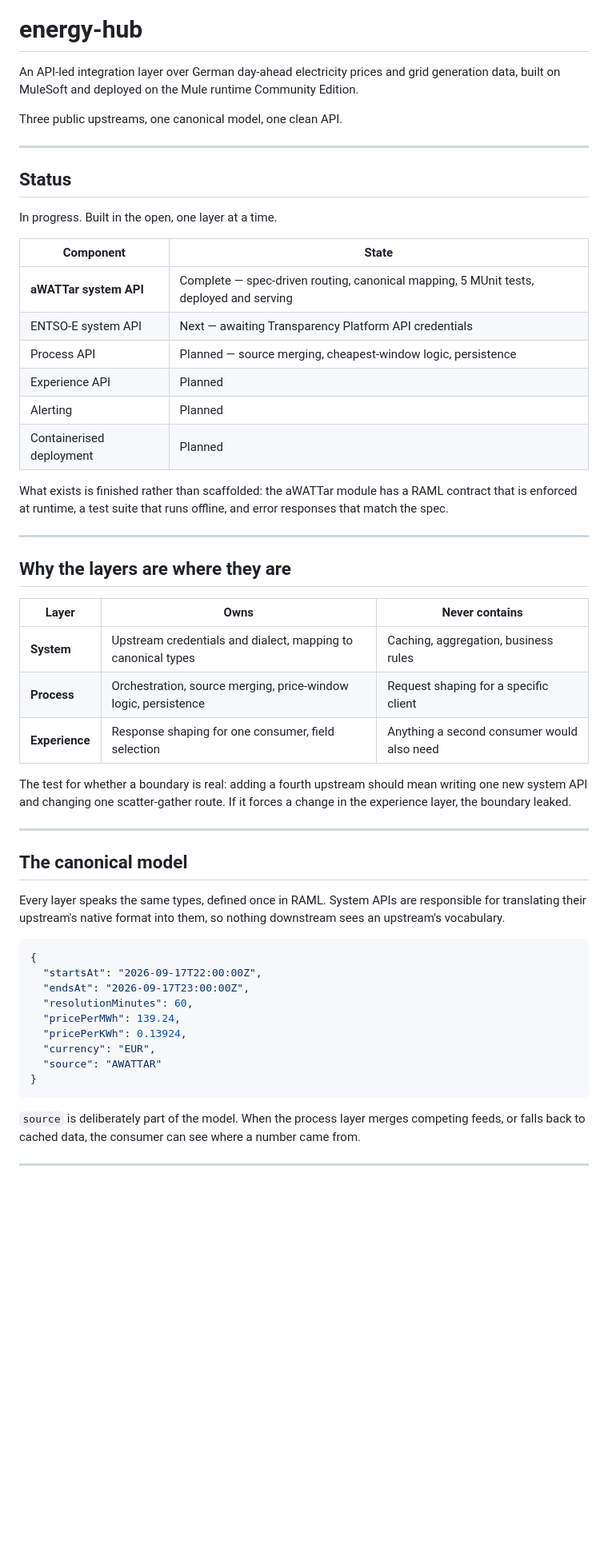
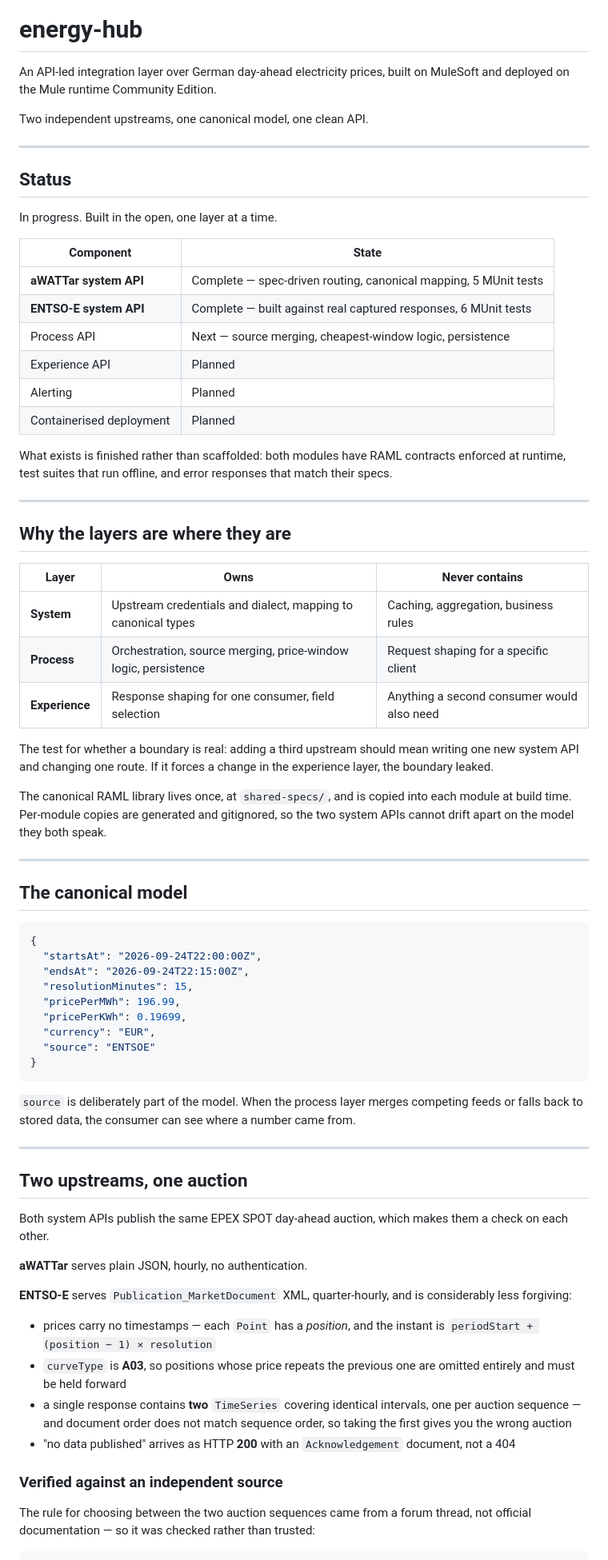
Before and after one commit to Pbhavyashree/energy-hub, a Markdown page: README.md, the part around one of its changes. Shown at 80% size. Drawn GitHub-style; blank space fills up the shorter version.

Commit message:
Update README: both system APIs complete

````diff
--- a/README.md
+++ b/README.md
@@ -2,11 +2,10 @@
 
 # energy-hub
 
-An API-led integration layer over German day-ahead electricity prices and
-grid generation data, built on MuleSoft and deployed on the Mule runtime
-Community Edition.
+An API-led integration layer over German day-ahead electricity prices, built
+on MuleSoft and deployed on the Mule runtime Community Edition.
 
-Three public upstreams, one canonical model, one clean API.
+Two independent upstreams, one canonical model, one clean API.
 
 ---
 
@@ -16,16 +15,16 @@ In progress. Built in the open, one layer at a time.
 
 | Component | State |
 |---|---|
-| **aWATTar system API** | Complete — spec-driven routing, canonical mapping, 5 MUnit tests, deployed and serving |
-| ENTSO-E system API | Next — awaiting Transparency Platform API credentials |
-| Process API | Planned — source merging, cheapest-window logic, persistence |
+| **aWATTar system API** | Complete — spec-driven routing, canonical mapping, 5 MUnit tests |
+| **ENTSO-E system API** | Complete — built against real captured responses, 6 MUnit tests |
+| Process API | Next — source merging, cheapest-window logic, persistence |
 | Experience API | Planned |
 | Alerting | Planned |
 | Containerised deployment | Planned |
 
-What exists is finished rather than scaffolded: the aWATTar module has a
-RAML contract that is enforced at runtime, a test suite that runs offline,
-and error responses that match the spec.
+What exists is finished rather than scaffolded: both modules have RAML
+contracts enforced at runtime, test suites that run offline, and error
+responses that match their specs.
 
 ---
 
@@ -37,30 +36,58 @@ and error responses that match the spec.
 | **Process** | Orchestration, source merging, price-window logic, persistence | Request shaping for a specific client |
 | **Experience** | Response shaping for one consumer, field selection | Anything a second consumer would also need |
 
-The test for whether a boundary is real: adding a fourth upstream should
-mean writing one new system API and changing one scatter-gather route. If
-it forces a change in the experience layer, the boundary leaked.
+The test for whether a boundary is real: adding a third upstream should mean
+writing one new system API and changing one route. If it forces a change in
+the experience layer, the boundary leaked.
+
+The canonical RAML library lives once, at `shared-specs/`, and is copied into
+each module at build time. Per-module copies are generated and gitignored, so
+the two system APIs cannot drift apart on the model they both speak.
 
 ---
 
 ## The canonical model
 
-Every layer speaks the same types, defined once in RAML. System APIs are
-responsible for translating their upstream's native format into them, so
-nothing downstream sees an upstream's vocabulary.
-
 ```json
 {
-  "startsAt": "2026-09-17T22:00:00Z",
-  "endsAt": "2026-09-17T23:00:00Z",
-  "resolutionMinutes": 60,
-  "pricePerMWh": 139.24,
-  "pricePerKWh": 0.13924,
+  "startsAt": "2026-09-24T22:00:00Z",
+  "endsAt": "2026-09-24T22:15:00Z",
+  "resolutionMinutes": 15,
+  "pricePerMWh": 196.99,
+  "pricePerKWh": 0.19699,
   "currency": "EUR",
-  "source": "AWATTAR"
+  "source": "ENTSOE"
 }
 ```
 
 `source` is deliberately part of the model. When the process layer merges
-competing feeds, or falls back to cached data, the consumer can see where
-a number came from.
+competing feeds or falls back to stored data, the consumer can see where a
+number came from.
+
+---
+
+## Two upstreams, one auction
+
+Both system APIs publish the same EPEX SPOT day-ahead auction, which makes
+them a check on each other.
+
+**aWATTar** serves plain JSON, hourly, no authentication.
+
+**ENTSO-E** serves `Publication_MarketDocument` XML, quarter-hourly, and is
+considerably less forgiving:
+
+- prices carry no timestamps — each `Point` has a *position*, and the instant
+  is `periodStart + (position − 1) × resolution`
+- `curveType` is **A03**, so positions whose price repeats the previous one
+  are omitted entirely and must be held forward
+- a single response contains **two** `TimeSeries` covering identical
+  intervals, one per auction sequence — and document order does not match
+  sequence order, so taking the first gives you the wrong auction
+- "no data published" arrives as HTTP **200** with an `Acknowledgement`
+  document, not a 404
+
+### Verified against an independent source
+
+The rule for choosing between the two auction sequences came from a forum
+thread, not official documentation — so it was checked rather than trusted:
+
````
Also changed, not shown: other parts of README.md (+44 -29 lines).
